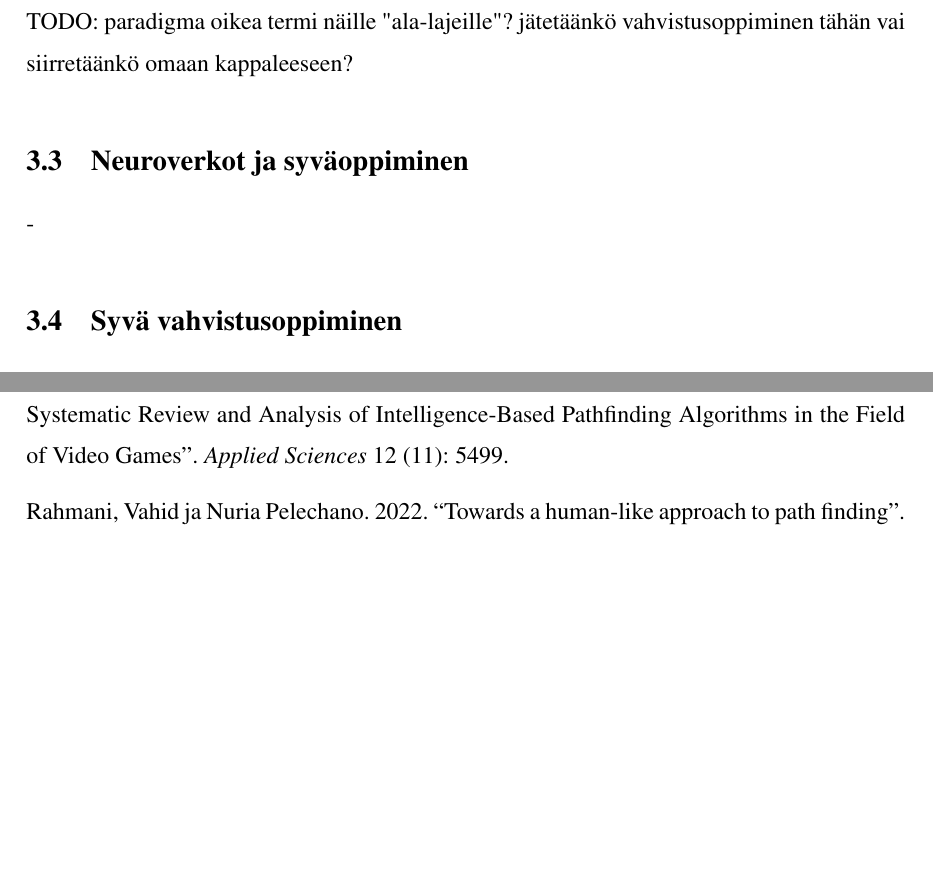
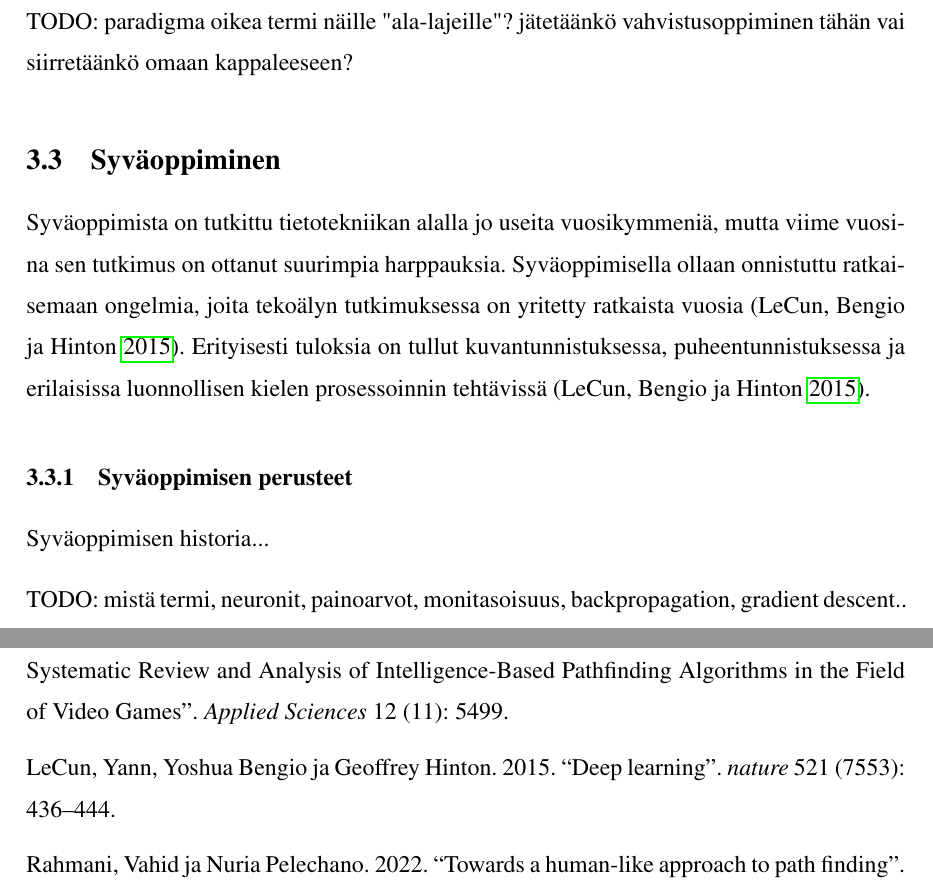
Before and after one commit to skebis/gradu, a LaTeX thesis (gradu_EK.tex): two parts of pages 20 and 33 of 35 before the commit and two parts of pages 20 and 34 of 36 after it, joined at a grey line, cut so that both start at the same text, the shorter picture padded with empty space. Compiled offline with pdfLaTeX.

Commit message:
Started deep learning, added sources.

```diff
--- a/gradu_EK.tex
+++ b/gradu_EK.tex
@@ -215,8 +218,17 @@ Vahvistusoppimiseen liittyy haasteita optimaalisen käytännön löytämisessä,
+\label{reinflearning}
+\end{figure}
+
 TODO: paradigma oikea termi näille "ala-lajeille"? jätetäänkö vahvistusoppiminen tähän vai siirretäänkö omaan kappaleeseen?
 
-\section{Neuroverkot ja syväoppiminen}
+\section{Syväoppiminen}
 
--
+Syväoppimista on tutkittu tietotekniikan alalla jo useita vuosikymmeniä, mutta viime vuosina sen tutkimus on ottanut suurimpia harppauksia. Syväoppimisella ollaan onnistuttu ratkaisemaan ongelmia, joita tekoälyn tutkimuksessa on yritetty ratkaista vuosia \parencite{lecun2015deep}. Erityisesti tuloksia on tullut kuvantunnistuksessa, puheentunnistuksessa ja erilaisissa luonnollisen kielen prosessoinnin tehtävissä \parencite{lecun2015deep}.
+
+\subsection{Syväoppimisen perusteet}
+
+Syväoppimisen historia...
+
+TODO: mistä termi, neuronit, painoarvot, monitasoisuus, backpropagation, gradient descent..
 
 \section{Syvä vahvistusoppiminen}
 \label{sec:syvavahvistusoppiminen}
```
Also changed, not shown: gradu_EK.bib (+11 -0 lines), gradu_EK.pdf, gradu_EK.tex (9 more changed lines), 1 other file.
